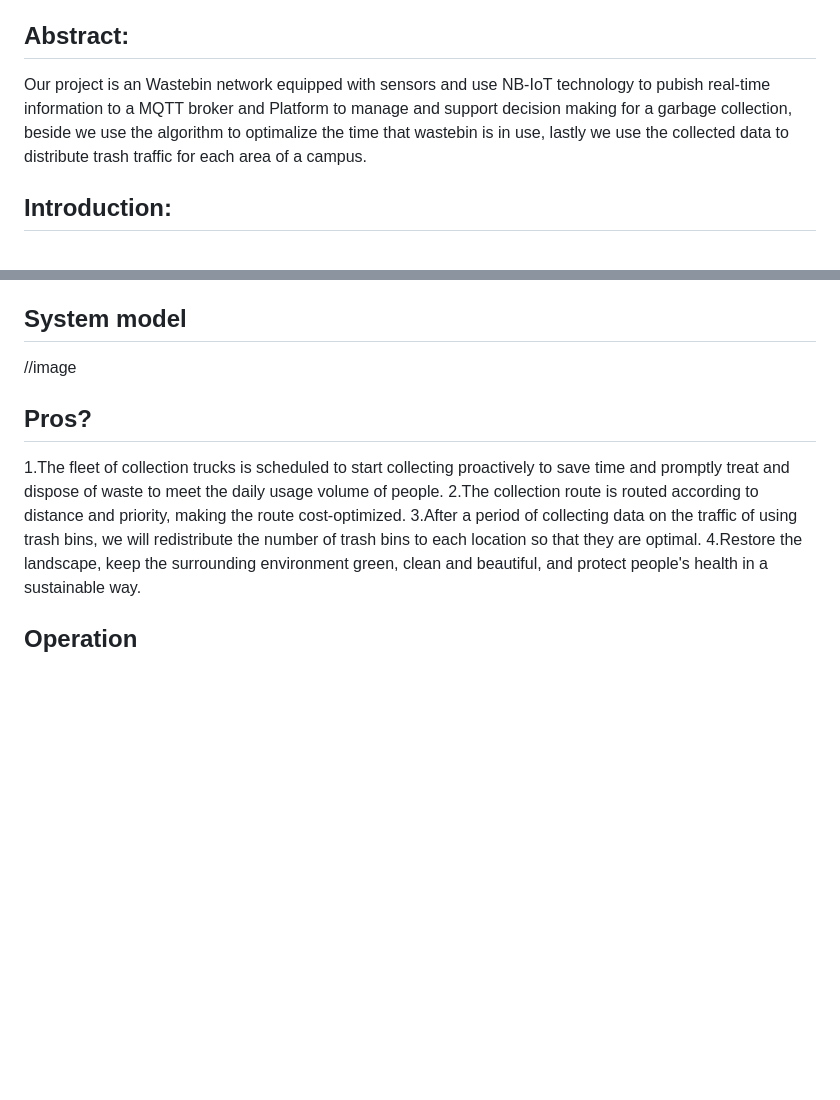
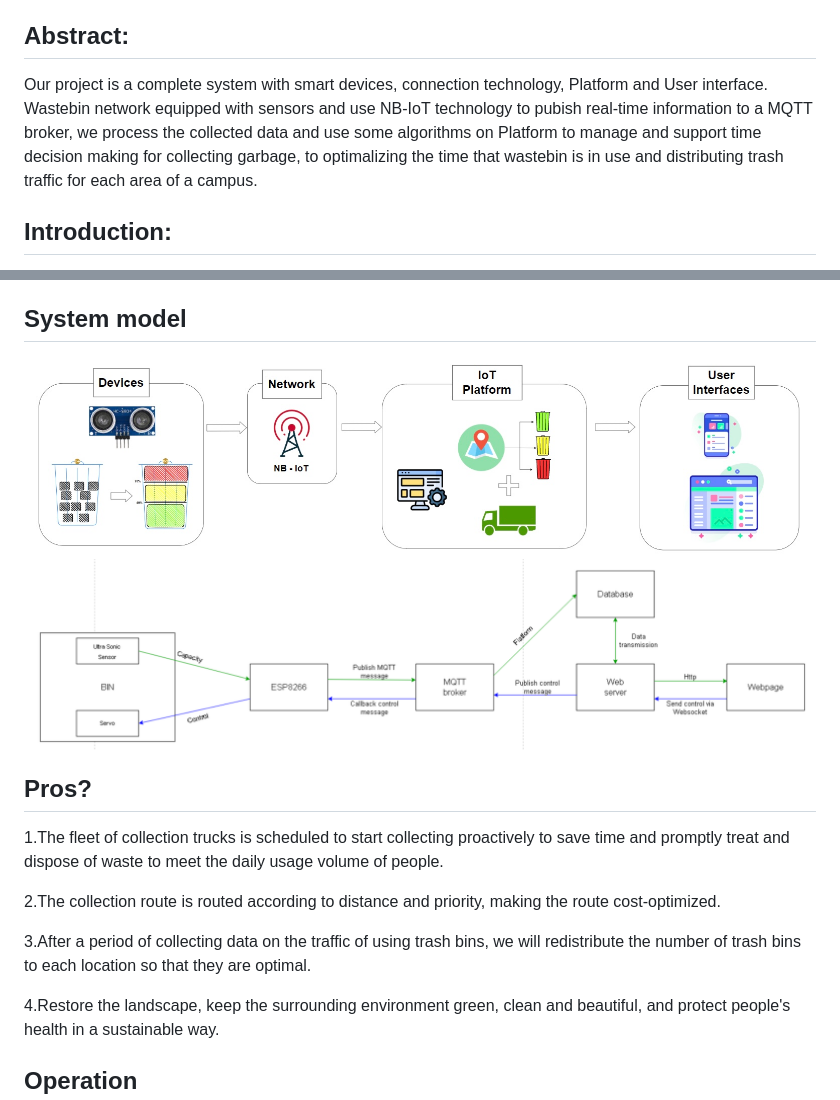
Before and after one commit to dinhquanglam/-Waste-Management-System, a Markdown page: README.md, 2 parts joined by grey strips. GitHub-like rendering; pictures changed too: images/System-model.jpg (added), images/system-block-diagram.png (added); blank space fills up the shorter version.

```diff
--- a/README.md
+++ b/README.md
@@ -7,7 +7,7 @@ The project was built in 2023 for a scientific research and graduation project o
 2. Vu Hoang Long, VNU University of Engineering and Technology, Vietnam.
 
 ## Abstract:
-Our project is an Wastebin network equipped with sensors and use NB-IoT technology to pubish real-time information to a MQTT broker and Platform to manage and support decision making for a garbage collection, beside we use the algorithm to optimalize the time that wastebin is in use, lastly we use the collected data to distribute trash traffic for each area of a campus.
+Our project is a complete system with smart devices, connection technology, Platform and User interface. Wastebin network equipped with sensors and use NB-IoT technology to pubish real-time information to a MQTT broker, we process the collected data and use some algorithms on Platform to manage and support time decision making for collecting garbage, to optimalizing the time that wastebin is in use and distributing trash traffic for each area of a campus.
 
 ## Introduction:
 Waste management is a thorny issue and a challenge for any city. The waste management systems in use today are either absent or inadequate to meet the needs of the modern city.According to statistics from the Ministry of Natural Resources and Environment [1]: “Currently, Hanoi generates more than 6,000 tons of domestic waste every day on average. In addition, there is a large amount of industrial waste from factories, enterprises and industrial zones. According to experts, with the current momentum, each year, the amount of waste in Hanoi increases by about 5%. It is estimated that by 2030, every day, Hanoi will have to process nearly 1.5 times the current amount of waste. But currently, the city is only applying temporary collection measures, lacking treatment scenarios, no clear division of responsibilities for stakeholders and no synchronous system for collecting and distributing waste to treatment zones in a methodical manner, causing a large backlog of waste that affects the urban environment and citizen's daily life.
@@ -15,11 +15,15 @@ Recent advances in the manufacture of mobile computers and smartphones, smart se
 
 ## System model
-//image
+![system-model](./images/System-model.jpg)
+![system-diaragram](./images/system-block-diagram.png)
 
 ## Pros?
 1.The fleet of collection trucks is scheduled to start collecting proactively to save time and promptly treat and dispose of waste to meet the daily usage volume of people.
+
 2.The collection route is routed according to distance and priority, making the route cost-optimized.
+
 3.After a period of collecting data on the traffic of using trash bins, we will redistribute the number of trash bins to each location so that they are optimal.
+
 4.Restore the landscape, keep the surrounding environment green, clean and beautiful, and protect people's health in a sustainable way.
 
 
```
Also changed, not shown: other parts of README.md (+1 -1 lines), 9 other files.
